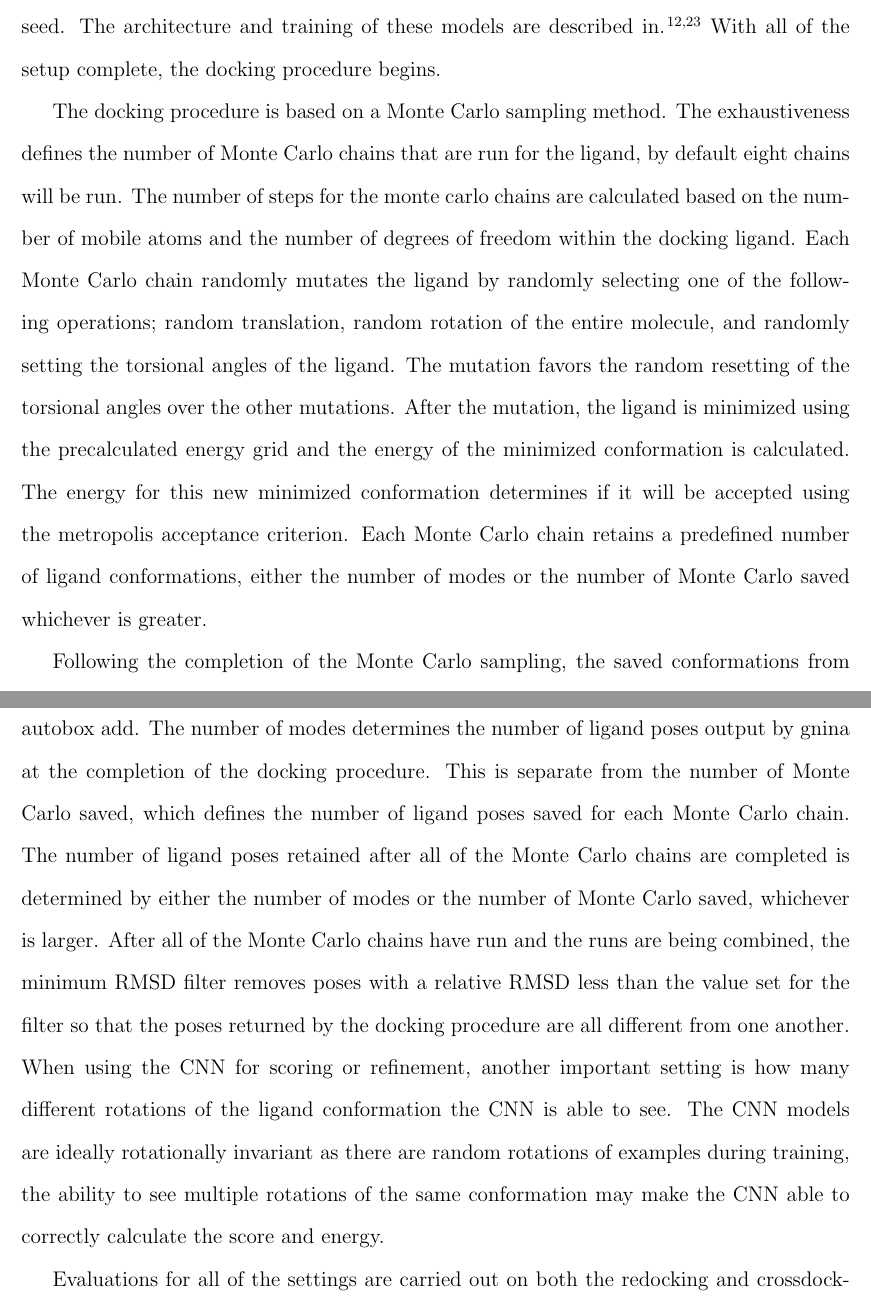
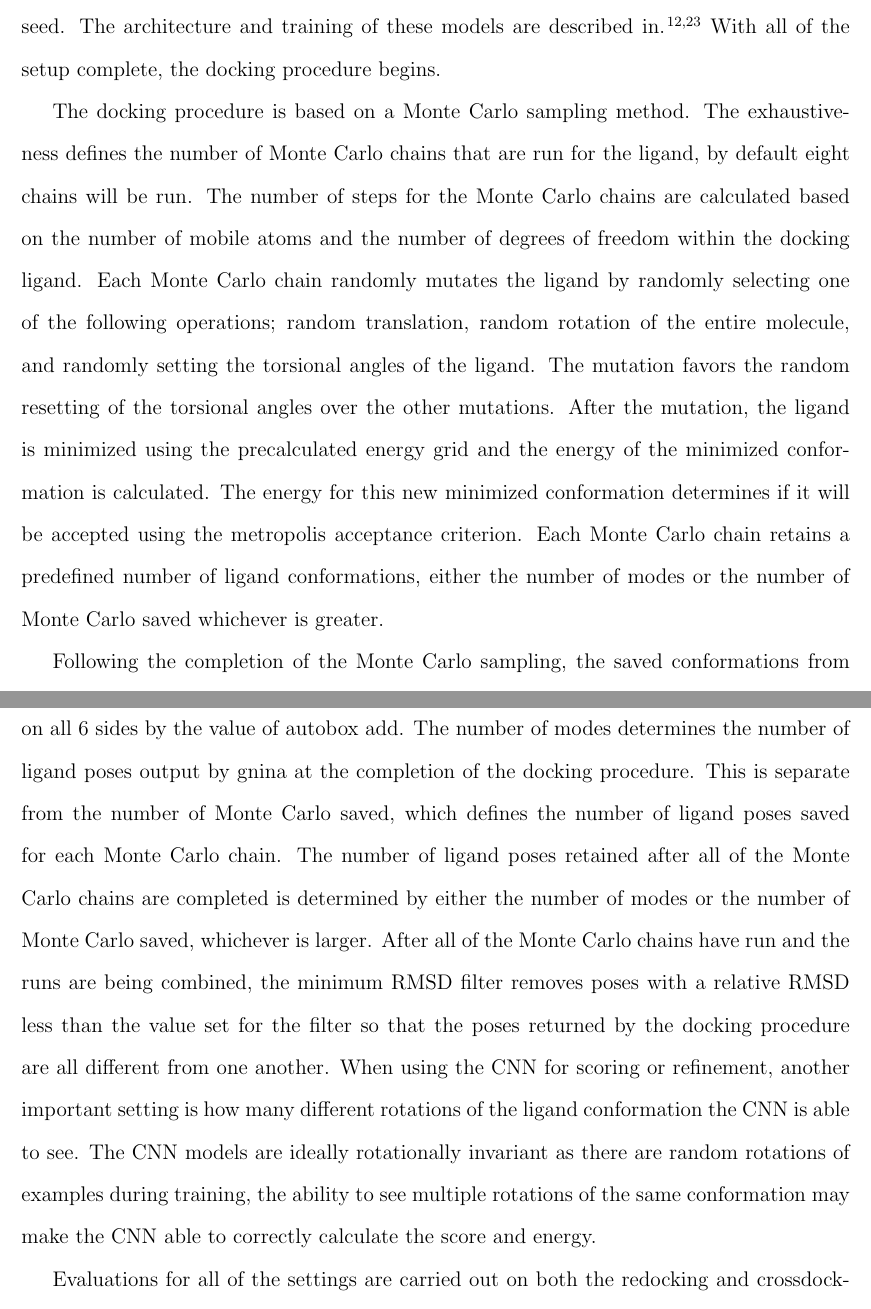
Before and after one commit to dkoes/GNINA-1.0, a LaTeX paper (main.tex): two parts of pages 6 and 12 of 27, joined at a grey line, cut so that both start at the same text. Compiled offline with pdfLaTeX.

Commit message:
Updates from Overleaf

```diff
--- a/main.tex
+++ b/main.tex
@@ -115,7 +115,7 @@ Gnina is a fork of Smina which is a fork of Autodock Vina. The docking pipeline
 
 Next the scoring functions are setup to perform the coarse grained calculations during the sampling and the high resolution evaluations for the refinement and affinity measurement. Similar to smina, the user can input their own scoring function to gnina or use one of the built-in scoring functions, i.e. Vina, vinardo, etc. The scoring function is then used to precalculate a grid of pseudo energy to guide the sampling process. The scoring function is calculated for all of the atom types specified in the input ligand, on a grid defined by the binding box. The scoring function is determined exactly for each point on the grid with values between grid points calculated with a linear interpolation. CNN models are loaded, if one of the CNN scoring options are chosen, from the built in CNN models or from a user specified weights and/or model file. The available built-in CNN models include Crossdock\_Default2018, Dense, General\_Default2018, Redock\_Default2018, and Default2017. Each of these CNN models, excluding Default2017, has five variants which are trained on the same data and have the same architecture but are initialized with a different random seed. The architecture and training of these models are described in \cite{francoeur2020three,Ragoza2017}. With all of the setup complete, the docking procedure begins.
 
-The docking procedure is based on a Monte Carlo sampling method. The exhaustiveness defines the number of Monte Carlo chains that are run for the ligand, by default eight chains will be run. The number of steps for the monte carlo chains are calculated based on the number of mobile atoms and the number of degrees of freedom within the docking ligand. Each Monte Carlo chain randomly mutates the ligand by randomly selecting one of the following operations; random translation, random rotation of the entire molecule, and randomly setting the torsional angles of the ligand. The mutation favors the random resetting of the torsional angles over the other mutations. After the mutation, the ligand is minimized using the precalculated energy grid and the energy of the minimized conformation is calculated. The energy for this new minimized conformation determines if it will be accepted using the metropolis acceptance criterion. Each Monte Carlo chain retains a predefined number of ligand conformations, either the number of modes or the number of Monte Carlo saved whichever is greater.
+The docking procedure is based on a Monte Carlo sampling method. The exhaustiveness defines the number of Monte Carlo chains that are run for the ligand, by default eight chains will be run. The number of steps for the Monte Carlo chains are calculated based on the number of mobile atoms and the number of degrees of freedom within the docking ligand. Each Monte Carlo chain randomly mutates the ligand by randomly selecting one of the following operations; random translation, random rotation of the entire molecule, and randomly setting the torsional angles of the ligand. The mutation favors the random resetting of the torsional angles over the other mutations. After the mutation, the ligand is minimized using the precalculated energy grid and the energy of the minimized conformation is calculated. The energy for this new minimized conformation determines if it will be accepted using the metropolis acceptance criterion. Each Monte Carlo chain retains a predefined number of ligand conformations, either the number of modes or the number of Monte Carlo saved whichever is greater.
 
 Following the completion of the Monte Carlo sampling, the saved conformations from each Monte Carlo chain are added together into a list and the top scoring conformations are retained for further analysis. The number of top scoring conformations retained is again the number of modes or the number of Monte Carlo saved whichever is greater. The top scoring conformations are then refined using the high resolution scoring function to ensure the ligand is within the autobox. After the ligand pose has been refined, the final affinities are calculated for the pose using the specified CNN models and the specified scoring function. Finally the top scoring conformations are sorted based on one of the scores, determined by the user, and output with Open Babel in the user specified format.
 
@@ -141,7 +141,7 @@ Gnina allows the usage of the CNN models in various steps of the molecular docki
 The default usage of the CNNs within the Gnina docking pipeline demands high accuracy while limiting computational and time cost. Therefore, each of the CNN scoring options must be evaluated both for performance and the time taken to perform. Performance of the docking procedure can be calculated on both the redocking and crossdocking datasets by determining the percentage of systems that have an RMSD less than 2 $\AA$ for each dataset. To this end, gnina is used with one of the CNN scoring options with the CNN ensemble selected above to compute 10 ligand poses for each protein ligand system. A RMSD is calculated from the known crystal pose, or known binding pose for crossdocking, using the Open Babel obrmsd function. We can then asses the number of systems that have an RMSD less than 2 $\AA$ from the known binding pose. Properly benchmarking the time for the various CNN scoring options on both the redocking and crossdocking datasets would take a significant amount of time, so we utilize the PDBbind Core Set to determine the time cost for each CNN scoring option. The docking time is calculated per system using the hyperfine benchmarking tool\cite{}, performing a minimum of 5 runs and calculating the average. The average docking time is then computed over the whole PDBbind Core set, to provide the average time for one docking run on an average protein-ligand system.
 
 \subsection{Default Settings}
-Gnina has many settings that alter the molecular docking pipeline. A default value must be found for each of these settings to ensure the user minimal tuning to their particular problem. In exploring the various values of the settings we must find the optimal value for both the redocking and the crossdocking datasets. Additionally, we must also consider that the user may not know the exact location of the binding pocket on the receptor and will likely have to use the entire protein as the autobox for the docking pipeline. Therefore, our setting exploration must consider the case in which the specific binding pocket is known and the case in which the whole protein is used to define a binding box. Some settings directly impact the sampling procedure, such as exhaustiveness, number of modes, number of monte carlo saved, and minimum RMSD filter. These settings control, to some extent, the extensiveness of the search during the Monte Carlo sampling procedure. As previously stated, the exhaustiveness determines the number of monte carlo chains run during the sampling procedure. Autobox add increases the size of the search space that the monte carlo chains are sampling, the box defined by the input autobox ligand is increased in size on all 6 sides by the value of autobox add. The number of modes determines the number of ligand poses output by gnina at the completion of the docking procedure. This is separate from the number of Monte Carlo saved, which defines the number of  ligand poses saved for each Monte Carlo chain. The number of ligand poses retained after all of the Monte Carlo chains are completed is determined by either the number of modes or the number of Monte Carlo saved, whichever is larger. After all of the Monte Carlo chains have run and the runs are being combined, the minimum RMSD filter removes poses with a relative RMSD less than the value set for the filter so that the poses returned by the docking procedure are all different from one another. When using the CNN for scoring or refinement, another important setting is how many different rotations of the ligand conformation the CNN is able to see. The CNN models are ideally rotationally invariant as there are random rotations of examples during training, the ability to see multiple rotations of the same conformation may make the CNN able to correctly calculate the score and energy.
+Gnina has many settings that alter the molecular docking pipeline. A default value must be found for each of these settings to ensure the user minimal tuning to their particular problem. In exploring the various values of the settings we must find the optimal value for both the redocking and the crossdocking datasets. Additionally, we must also consider that the user may not know the exact location of the binding pocket on the receptor and will likely have to use the entire protein as the autobox for the docking pipeline. Therefore, our setting exploration must consider the case in which the specific binding pocket is known and the case in which the whole protein is used to define a binding box. Some settings directly impact the sampling procedure, such as exhaustiveness, number of modes, number of Monte Carlo saved, and minimum RMSD filter. These settings control, to some extent, the extensiveness of the search during the Monte Carlo sampling procedure. As previously stated, the exhaustiveness determines the number of Monte Carlo chains run during the sampling procedure. Autobox add increases the size of the search space that the Monte Carlo chains are sampling, the box defined by the input autobox ligand is increased in size on all 6 sides by the value of autobox add. The number of modes determines the number of ligand poses output by gnina at the completion of the docking procedure. This is separate from the number of Monte Carlo saved, which defines the number of  ligand poses saved for each Monte Carlo chain. The number of ligand poses retained after all of the Monte Carlo chains are completed is determined by either the number of modes or the number of Monte Carlo saved, whichever is larger. After all of the Monte Carlo chains have run and the runs are being combined, the minimum RMSD filter removes poses with a relative RMSD less than the value set for the filter so that the poses returned by the docking procedure are all different from one another. When using the CNN for scoring or refinement, another important setting is how many different rotations of the ligand conformation the CNN is able to see. The CNN models are ideally rotationally invariant as there are random rotations of examples during training, the ability to see multiple rotations of the same conformation may make the CNN able to correctly calculate the score and energy.
 
 Evaluations for all of the settings are carried out on both the redocking and crossdocking datasets. Each setting is varied individually using the optimal CNN model ensemble determined above. The exhaustiveness was explored in powers of two, due to the parallel computations of the Monte Carlo chains, going from four to 16. Exhaustiveness was explored again for the whole protein docking procedure, from eight to 64. The CNN rotations were explored for the values: 0, 1, 5, 10, and 20 (where 0 denotes a random rotation of the ligand conformation and 1 denotes a specific rotation of the ligand conformation). Values of 0.5, 1.0, and 1.5 were used to test the setting of minimum RMSD filter. The number of Monte Carlo saved was tested on multiples of 20, ranging from 20 to 100. The number of modes was evaluated using 9 and 100. Each value produced a set of poses, RMSD was determined for each output pose using Open Babel, and the percentage of systems with a RMSD less than 2 $\AA$ was calculated for each dataset.
 
```
Also changed, not shown: main.tex (4 more changed lines).
